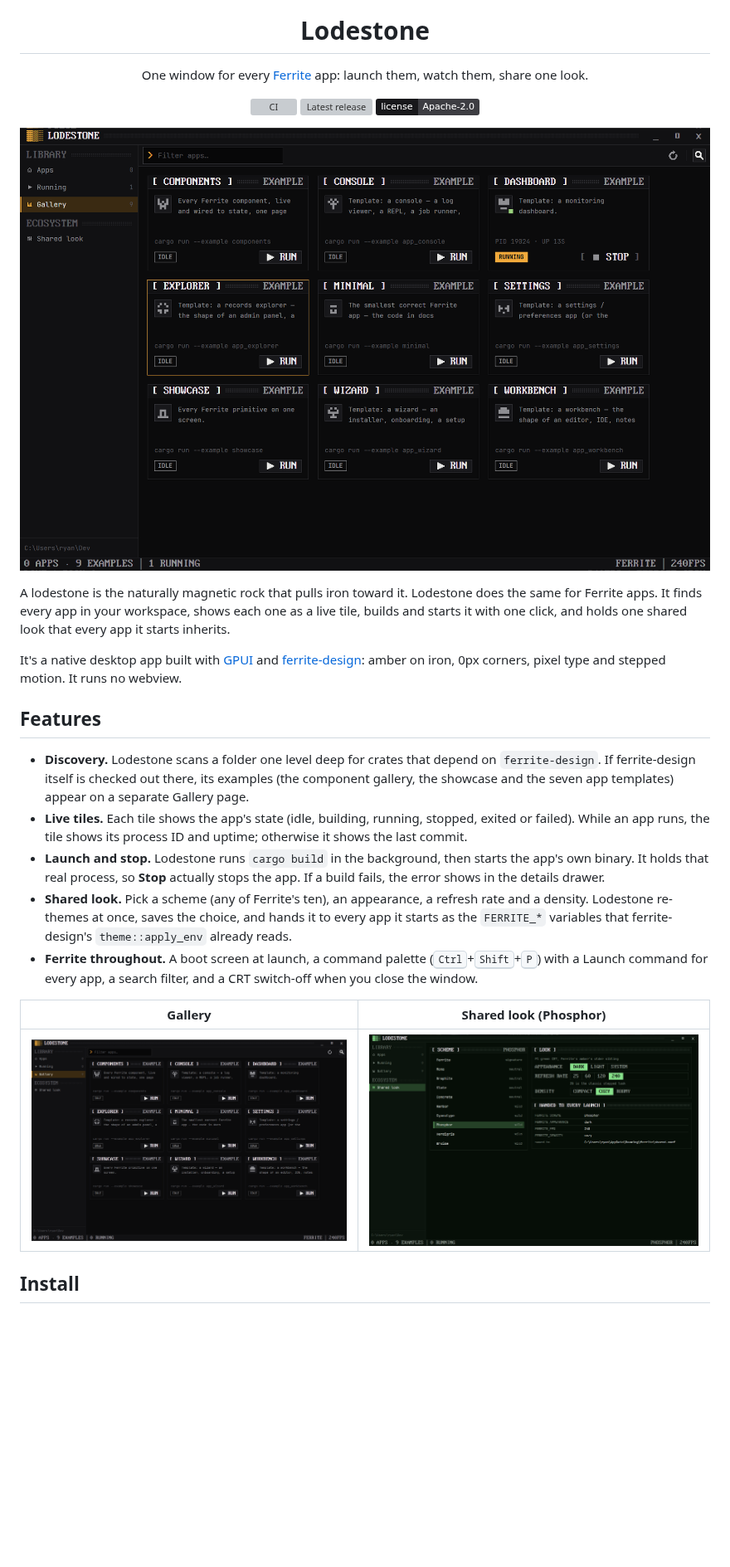
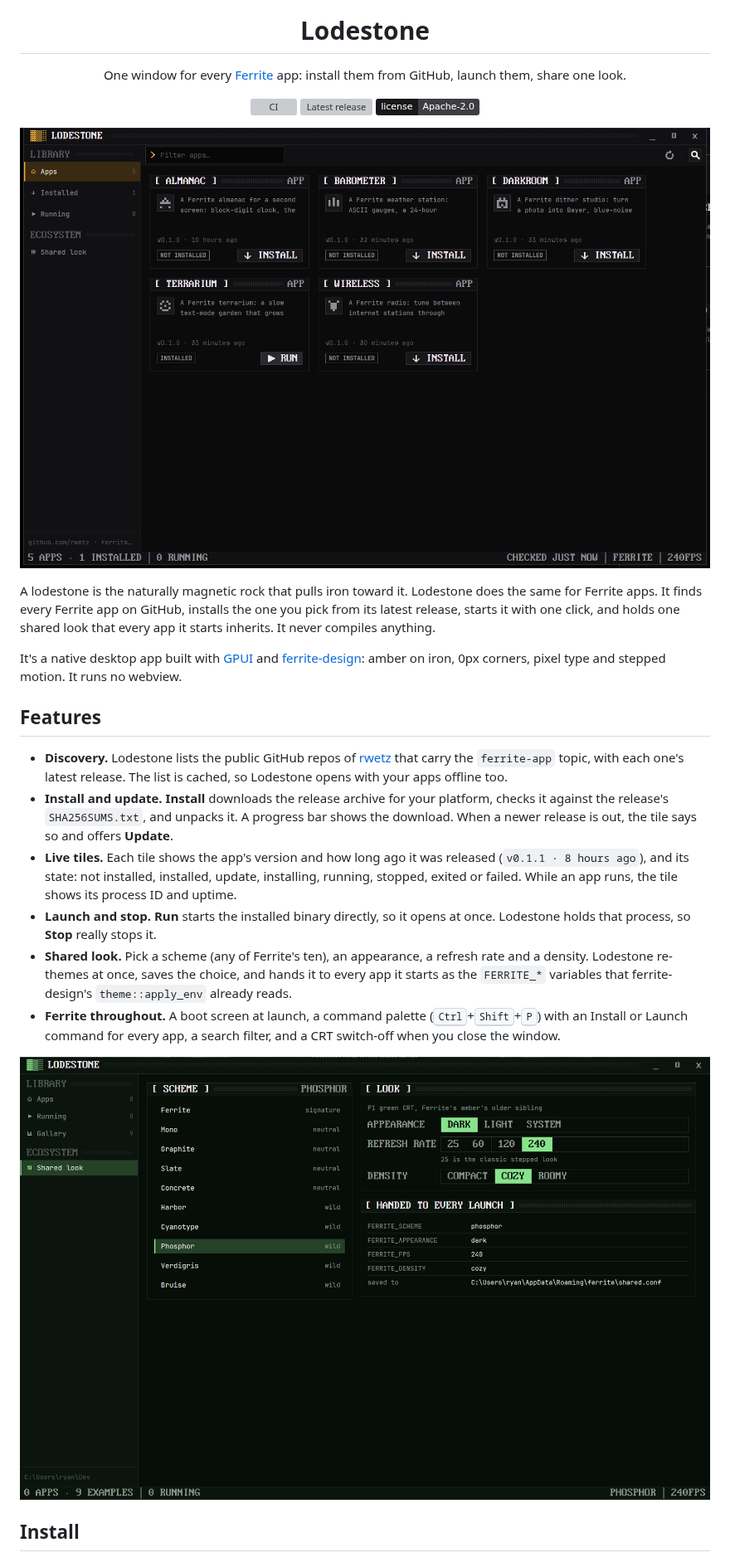
Before and after one commit to rwetz/ferrite-lodestone, a Markdown page: README.md, the part around one of its changes. Shown at 83% size. Drawn GitHub-style; pictures changed too: docs/gallery.png (deleted), docs/running.png; badges without logos; blank space fills up the shorter version; grey boxes are pictures that could not be loaded.

```diff
--- a/README.md
+++ b/README.md
@@ -6,7 +6,7 @@
 
 <p align="center">
   One window for every <a href="https://github.com/rwetz/ferrite-design">Ferrite</a> app:
-  launch them, watch them, share one look.
+  install them from GitHub, launch them, share one look.
 </p>
 
 <p align="center">
@@ -19,8 +19,9 @@
 
 A lodestone is the naturally magnetic rock that pulls iron toward it.
-Lodestone does the same for Ferrite apps. It finds every app in your
-workspace, shows each one as a live tile, builds and starts it with one
-click, and holds one shared look that every app it starts inherits.
+Lodestone does the same for Ferrite apps. It finds every Ferrite app on
+GitHub, installs the one you pick from its latest release, starts it with
+one click, and holds one shared look that every app it starts inherits.
+It never compiles anything.
 
 It's a native desktop app built with [GPUI](https://gpui.rs) and
 [ferrite-design](https://github.com/rwetz/ferrite-design): amber on iron,
@@ -28,28 +29,30 @@ It's a native desktop app built with [GPUI](https://gpui.rs) and
 
 ## Features
 
-- **Discovery.** Lodestone scans a folder one level deep for crates that
-  depend on `ferrite-design`. If ferrite-design itself is checked out there,
-  its examples (the component gallery, the showcase and the seven app
-  templates) appear on a separate Gallery page.
-- **Live tiles.** Each tile shows the app's state (idle, building, running,
-  stopped, exited or failed). While an app runs, the tile shows its process
-  ID and uptime; otherwise it shows the last commit.
-- **Launch and stop.** Lodestone runs `cargo build` in the background, then
-  starts the app's own binary. It holds that real process, so **Stop**
-  actually stops the app. If a build fails, the error shows in the details
-  drawer.
+- **Discovery.** Lodestone lists the public GitHub repos of
+  [rwetz](https://github.com/rwetz) that carry the `ferrite-app` topic,
+  with each one's latest release. The list is cached, so Lodestone opens
+  with your apps offline too.
+- **Install and update.** **Install** downloads the release archive for
+  your platform, checks it against the release's `SHA256SUMS.txt`, and
+  unpacks it. A progress bar shows the download. When a newer release is
+  out, the tile says so and offers **Update**.
+- **Live tiles.** Each tile shows the app's version and how long ago it
+  was released (`v0.1.1 · 8 hours ago`), and its state: not installed,
+  installed, update, installing, running, stopped, exited or failed. While
+  an app runs, the tile shows its process ID and uptime.
+- **Launch and stop.** **Run** starts the installed binary directly, so it
+  opens at once. Lodestone holds that process, so **Stop** really stops it.
 - **Shared look.** Pick a scheme (any of Ferrite's ten), an appearance, a
   refresh rate and a density. Lodestone re-themes at once, saves the choice,
   and hands it to every app it starts as the `FERRITE_*` variables that
   ferrite-design's `theme::apply_env` already reads.
 - **Ferrite throughout.** A boot screen at launch, a command palette
-  (<kbd>Ctrl</kbd>+<kbd>Shift</kbd>+<kbd>P</kbd>) with a Launch command for
-  every app, a search filter, and a CRT switch-off when you close the window.
+  (<kbd>Ctrl</kbd>+<kbd>Shift</kbd>+<kbd>P</kbd>) with an Install or Launch
+  command for every app, a search filter, and a CRT switch-off when you
+  close the window.
 
-| Gallery | Shared look (Phosphor) |
-|---|---|
-| ![The gallery page](docs/gallery.png) | ![The shared-look page in the Phosphor scheme](docs/shared-look.png) |
+![The shared-look page in the Phosphor scheme](docs/shared-look.png)
 
 ## Install
 
```
Also changed, not shown: other parts of README.md (+27 -25 lines), AGENTS.md (+7 -6 lines), CHANGELOG.md (+21 -0 lines), 4 other files.
